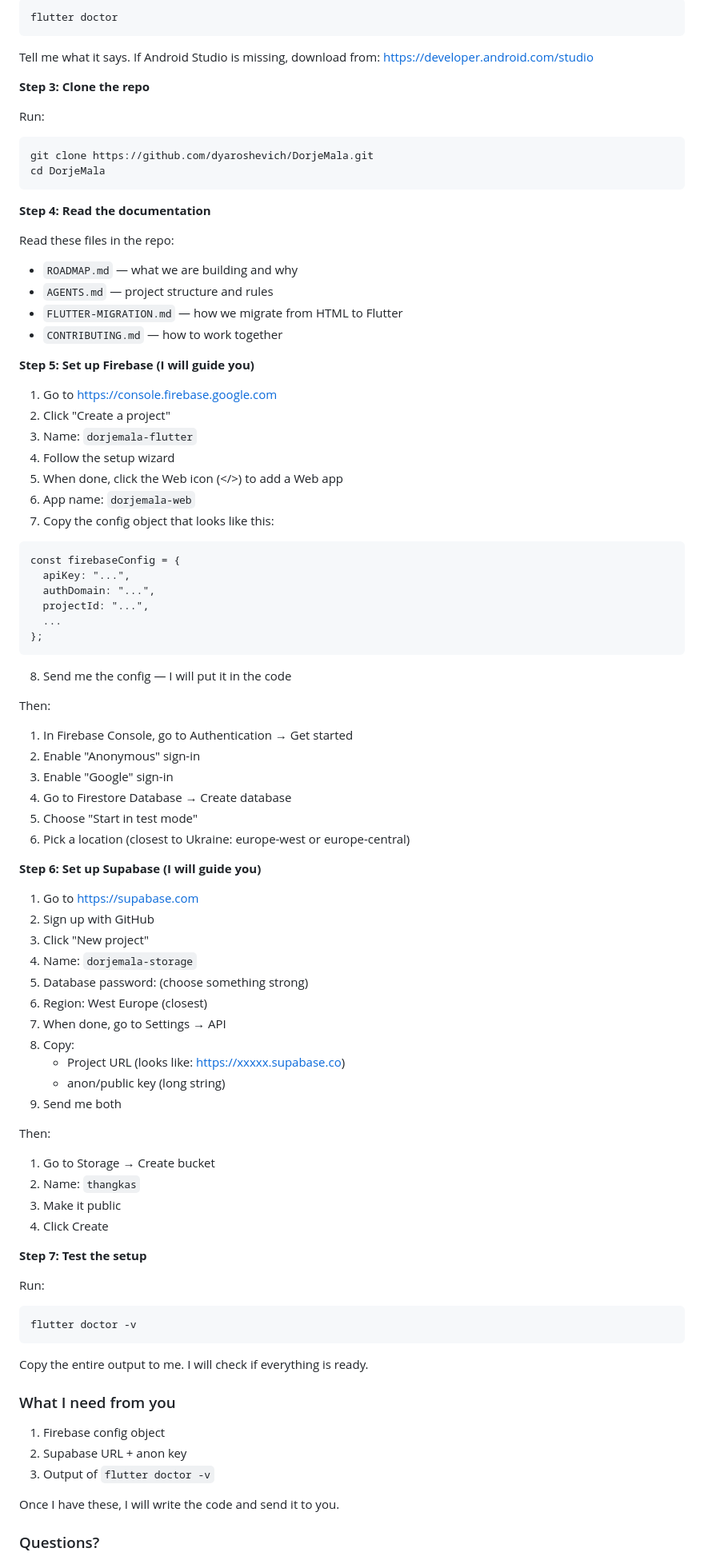
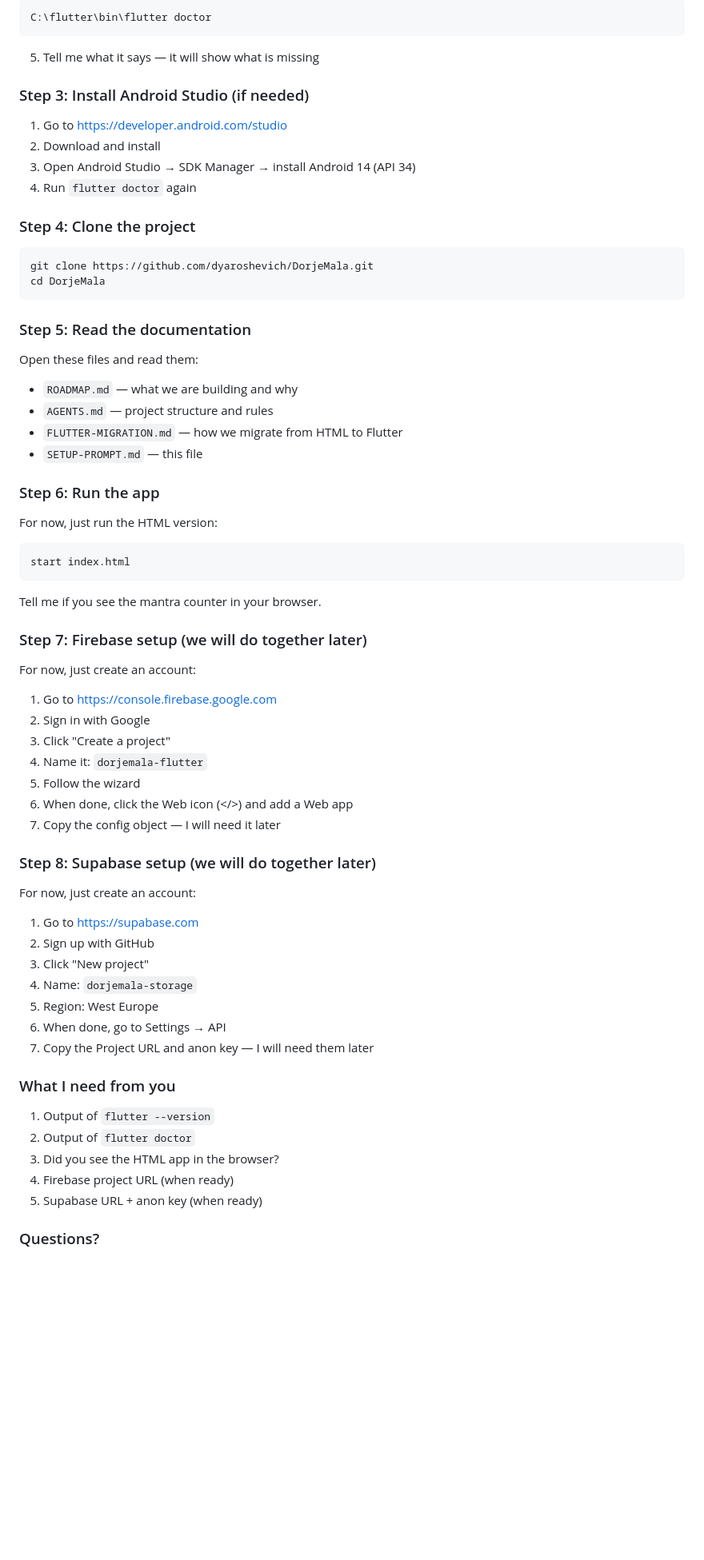
Before and after one commit to Manjushri33/DorjeMala, a Markdown page: SETUP-PROMPT.md, the part around one of its changes. Shown at 80% size. Drawn GitHub-style; blank space fills up the shorter version.

````diff
--- a/SETUP-PROMPT.md
+++ b/SETUP-PROMPT.md
@@ -37,89 +154,68 @@ Run:
 ```
-flutter doctor
+C:\flutter\bin\flutter doctor
 ```
+5. Tell me what it says — it will show what is missing
 
-Tell me what it says. If Android Studio is missing, download from:
-https://developer.android.com/studio
+### Step 3: Install Android Studio (if needed)
 
-**Step 3: Clone the repo**
+1. Go to https://developer.android.com/studio
+2. Download and install
+3. Open Android Studio → SDK Manager → install Android 14 (API 34)
+4. Run `flutter doctor` again
 
-Run:
+### Step 4: Clone the project
+
 ```
 git clone https://github.com/dyaroshevich/DorjeMala.git
 cd DorjeMala
 ```
 
-**Step 4: Read the documentation**
+### Step 5: Read the documentation
 
-Read these files in the repo:
+Open these files and read them:
 - `ROADMAP.md` — what we are building and why
 - `AGENTS.md` — project structure and rules
 - `FLUTTER-MIGRATION.md` — how we migrate from HTML to Flutter
-- `CONTRIBUTING.md` — how to work together
+- `SETUP-PROMPT.md` — this file
 
-**Step 5: Set up Firebase (I will guide you)**
+### Step 6: Run the app
 
+For now, just run the HTML version:
+```
+start index.html
+```
+
+Tell me if you see the mantra counter in your browser.
+
+### Step 7: Firebase setup (we will do together later)
+
+For now, just create an account:
 1. Go to https://console.firebase.google.com
-2. Click "Create a project"
-3. Name: `dorjemala-flutter`
-4. Follow the setup wizard
-5. When done, click the Web icon (</>) to add a Web app
-6. App name: `dorjemala-web`
-7. Copy the config object that looks like this:
-```
-const firebaseConfig = {
-  apiKey: "...",
-  authDomain: "...",
-  projectId: "...",
-  ...
-};
-```
-8. Send me the config — I will put it in the code
+2. Sign in with Google
+3. Click "Create a project"
+4. Name it: `dorjemala-flutter`
+5. Follow the wizard
+6. When done, click the Web icon (</>) and add a Web app
+7. Copy the config object — I will need it later
 
-Then:
-1. In Firebase Console, go to Authentication → Get started
-2. Enable "Anonymous" sign-in
-3. Enable "Google" sign-in
-4. Go to Firestore Database → Create database
-5. Choose "Start in test mode"
-6. Pick a location (closest to Ukraine: europe-west or europe-central)
+### Step 8: Supabase setup (we will do together later)
 
-**Step 6: Set up Supabase (I will guide you)**
-
+For now, just create an account:
 1. Go to https://supabase.com
 2. Sign up with GitHub
 3. Click "New project"
 4. Name: `dorjemala-storage`
-5. Database password: (choose something strong)
-6. Region: West Europe (closest)
-7. When done, go to Settings → API
-8. Copy:
-   - Project URL (looks like: https://xxxxx.supabase.co)
-   - anon/public key (long string)
-9. Send me both
-
-Then:
-1. Go to Storage → Create bucket
-2. Name: `thangkas`
-3. Make it public
-4. Click Create
-
-**Step 7: Test the setup**
-
-Run:
-```
-flutter doctor -v
-```
-
-Copy the entire output to me. I will check if everything is ready.
+5. Region: West Europe
+6. When done, go to Settings → API
+7. Copy the Project URL and anon key — I will need them later
 
 ### What I need from you
 
-1. Firebase config object
-2. Supabase URL + anon key
-3. Output of `flutter doctor -v`
-
-Once I have these, I will write the code and send it to you.
+1. Output of `flutter --version`
+2. Output of `flutter doctor`
+3. Did you see the HTML app in the browser?
+4. Firebase project URL (when ready)
+5. Supabase URL + anon key (when ready)
 
 ### Questions?
 
````
Also changed, not shown: other parts of SETUP-PROMPT.md (+193 -20 lines).
